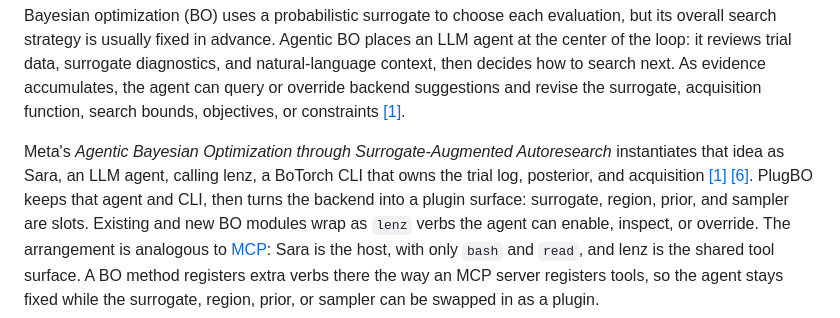
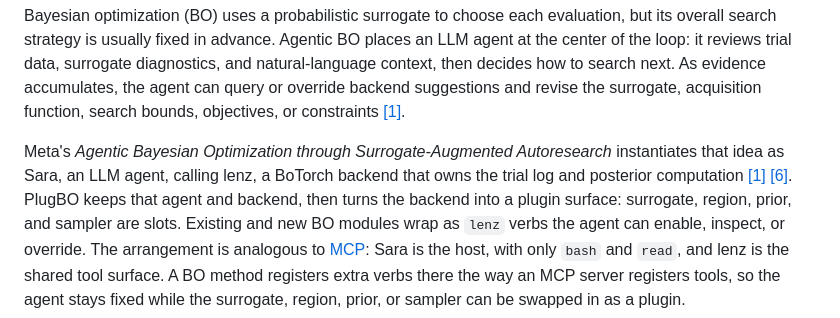
Before and after one commit to richardcsuwandi/plugbo, a Markdown page: README.md, the part around the change. Drawn GitHub-style.

```diff
--- a/README.md
+++ b/README.md
@@ -21,9 +21,9 @@ suggestions and revise the surrogate, acquisition function, search bounds,
 objectives, or constraints [[1]](#ref-1).
 
 Meta's *Agentic Bayesian Optimization through Surrogate-Augmented Autoresearch*
-instantiates that idea as Sara, an LLM agent, calling lenz, a BoTorch CLI that
-owns the trial log, posterior, and acquisition [[1]](#ref-1) [[6]](#ref-6).
-PlugBO keeps that agent and CLI, then turns the backend into a plugin surface:
+instantiates that idea as Sara, an LLM agent, calling lenz, a BoTorch backend that
+owns the trial log and posterior computation [[1]](#ref-1) [[6]](#ref-6).
+PlugBO keeps that agent and backend, then turns the backend into a plugin surface:
 surrogate, region, prior, and sampler are slots. Existing and new BO modules
 wrap as `lenz` verbs the agent can enable, inspect, or override. The arrangement is
 analogous to [MCP](https://modelcontextprotocol.io/): Sara is the host, with
```
